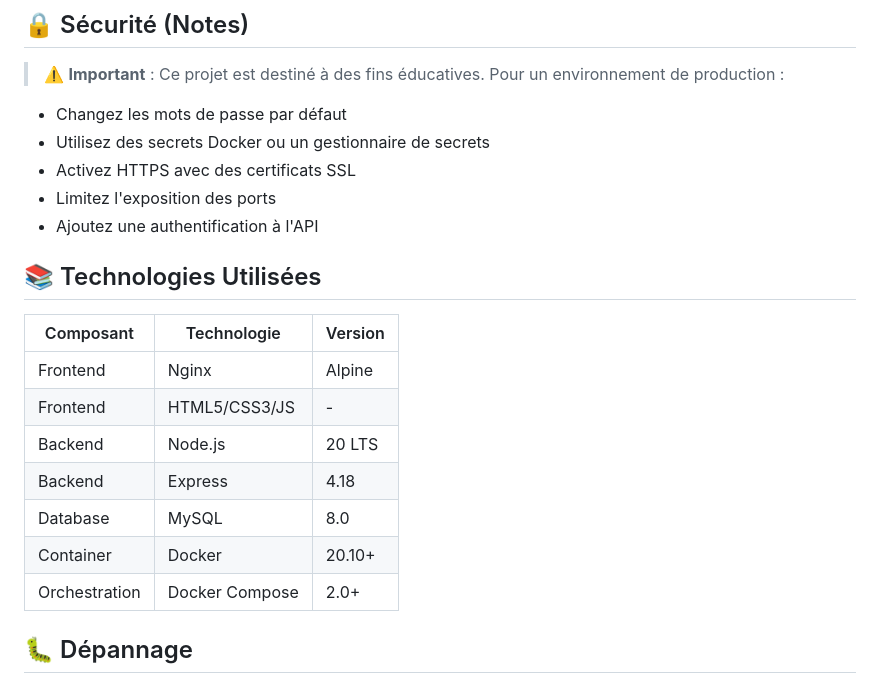
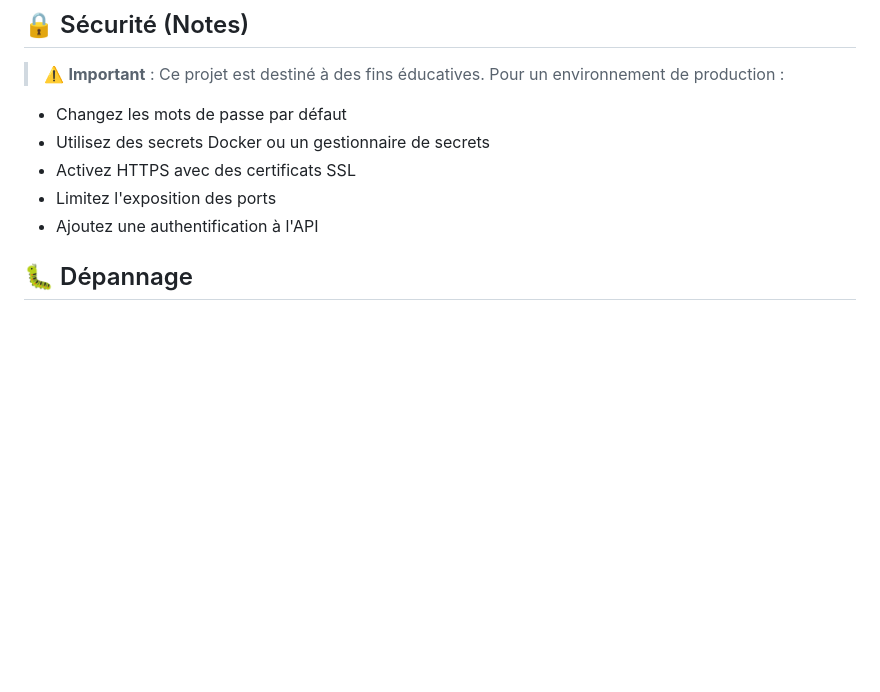
Before and after one commit to farahjemaa/ecommerce, a Markdown page: README.md, the part around the change printed below. Drawn GitHub-style; blank space fills up the shorter version.

```diff
--- a/README.md
+++ b/README.md
@@ -221,17 +173,6 @@ docker-compose exec database mysql -u root -prootpassword ecommerce
 - Limitez l'exposition des ports
 - Ajoutez une authentification à l'API
 
-## 📚 Technologies Utilisées
-
-| Composant | Technologie | Version |
-|-----------|-------------|---------|
-| Frontend  | Nginx       | Alpine  |
-| Frontend  | HTML5/CSS3/JS | -     |
-| Backend   | Node.js     | 20 LTS  |
-| Backend   | Express     | 4.18    |
-| Database  | MySQL       | 8.0     |
-| Container | Docker      | 20.10+  |
-| Orchestration | Docker Compose | 2.0+ |
 
 ## 🐛 Dépannage
 
```
Also changed, not shown: other parts of README.md (+0 -50 lines).
